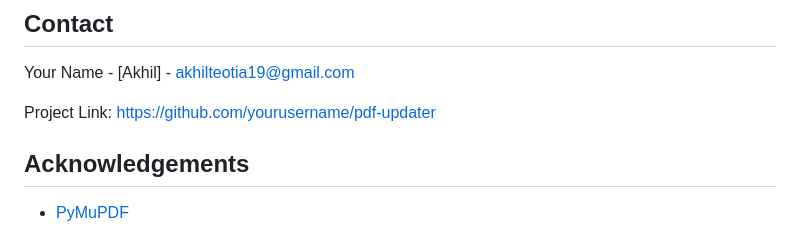
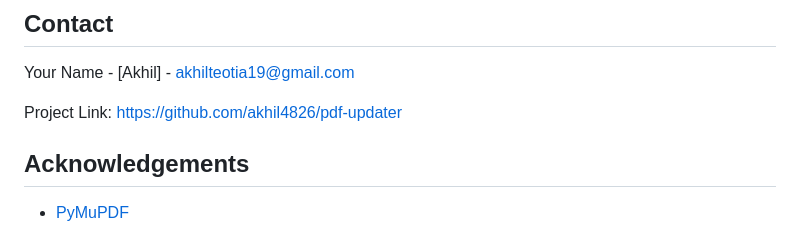
Before and after one commit to Akhil4826/Bulk-PDF-, a Markdown page: README.md, the part around the change. Rendered like a GitHub page.

```diff
--- a/README.md
+++ b/README.md
@@ -233,7 +233,7 @@ Distributed under the MIT License. See `LICENSE` for more information.
 
 Your Name - [Akhil] - akhilteotia19@gmail.com
 
-Project Link: [https://github.com/yourusername/pdf-updater](https://github.com/akhil4826/pdf-updater)
+Project Link: [https://github.com/akhil4826/pdf-updater](https://github.com/akhil4826/pdf-updater)
 
 ## Acknowledgements
 
```
